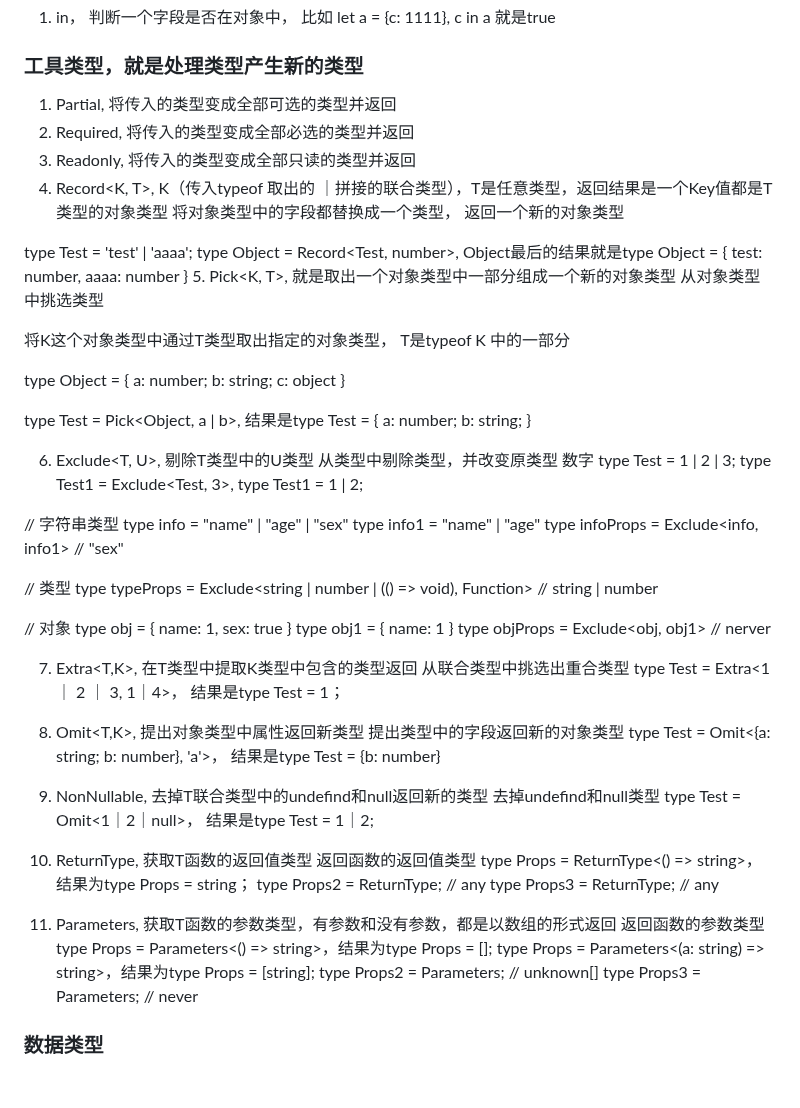
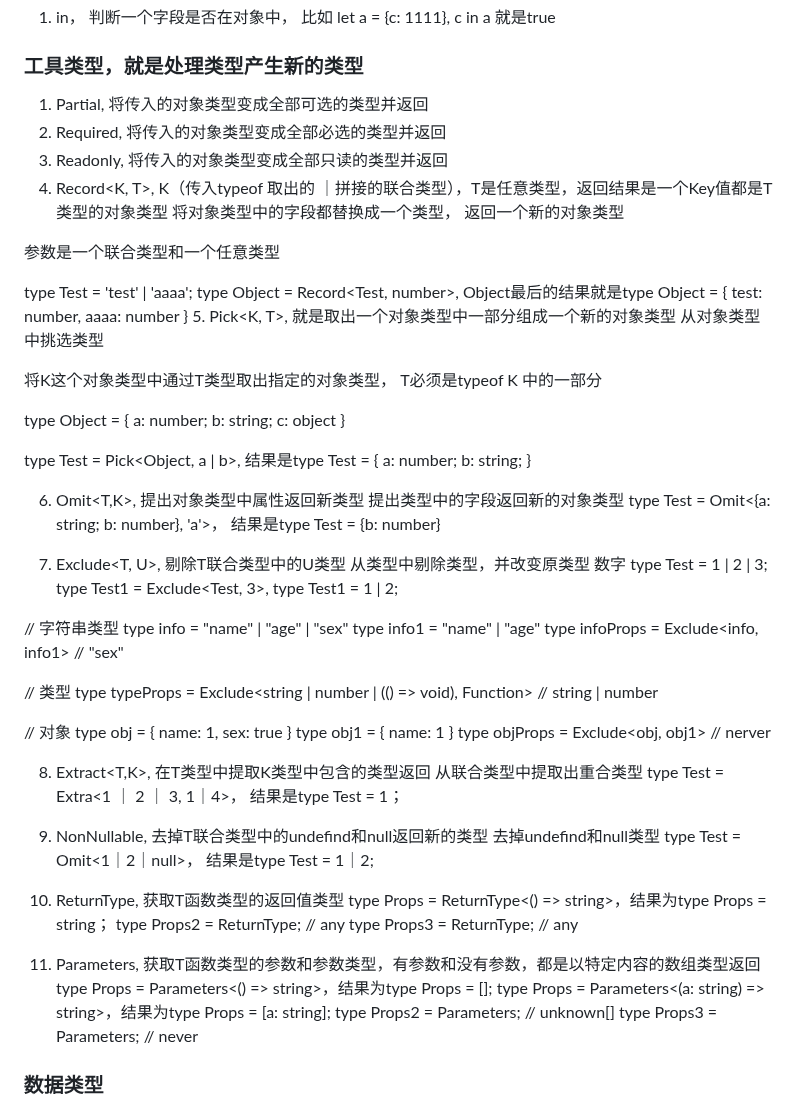
Before and after one commit to eattopking/web-performance, a Markdown page: basics/ts.md, the part around the change. Rendered like a GitHub page; blank space fills up the shorter version.

Commit message:
feat: 更新ts

```diff
--- a/basics/ts.md
+++ b/basics/ts.md
@@ -100,11 +100,13 @@ console.log(isNumber(true)) //false
 
 ### 工具类型，就是处理类型产生新的类型
 
-1. Partial<T>, 将传入的类型变成全部可选的类型并返回
-2. Required<T>, 将传入的类型变成全部必选的类型并返回
-3. Readonly<T>, 将传入的类型变成全部只读的类型并返回
+1. Partial<T>, 将传入的对象类型变成全部可选的类型并返回
+2. Required<T>, 将传入的对象类型变成全部必选的类型并返回
+3. Readonly<T>, 将传入的对象类型变成全部只读的类型并返回
 4. Record<K, T>, K（传入typeof 取出的 ｜拼接的联合类型），T是任意类型，返回结果是一个Key值都是T类型的对象类型
 将对象类型中的字段都替换成一个类型， 返回一个新的对象类型
+
+参数是一个联合类型和一个任意类型
 
 type Test = 'test' | 'aaaa';
 type Object = Record<Test, number>, Object最后的结果就是type Object = {
@@ -114,7 +116,7 @@ type Object = Record<Test, number>, Object最后的结果就是type Object = {
 5. Pick<K, T>, 就是取出一个对象类型中一部分组成一个新的对象类型
 从对象类型中挑选类型
 
-将K这个对象类型中通过T类型取出指定的对象类型， T是typeof K 中的一部分
+将K这个对象类型中通过T类型取出指定的对象类型， T必须是typeof K 中的一部分
 
 
 type Object = {
@@ -128,7 +130,11 @@ type Test = Pick<Object, a | b>, 结果是type Test = {
    b: string;
 }
 
-6. Exclude<T, U>, 剔除T类型中的U类型
+6. Omit<T,K>, 提出对象类型中属性返回新类型
+提出类型中的字段返回新的对象类型
+type Test = Omit<{a: string; b: number}, 'a'>， 结果是type Test = {b: number}
+
+7. Exclude<T, U>, 剔除T联合类型中的U类型
 从类型中剔除类型，并改变原类型
 数字
 type Test = 1 | 2 | 3;
@@ -147,27 +153,21 @@ type obj = { name: 1, sex: true }
 type obj1 = { name: 1 }
 type objProps = Exclude<obj, obj1> // nerver
 
-7. Extra<T,K>, 在T类型中提取K类型中包含的类型返回
-从联合类型中挑选出重合类型
+8. Extract<T,K>, 在T类型中提取K类型中包含的类型返回
+从联合类型中提取出重合类型
 type Test = Extra<1 ｜ 2 ｜ 3, 1｜4>， 结果是type Test = 1；
-
-8. Omit<T,K>, 提出对象类型中属性返回新类型
-提出类型中的字段返回新的对象类型
-type Test = Omit<{a: string; b: number}, 'a'>， 结果是type Test = {b: number}
 
 9. NonNullable<T>, 去掉T联合类型中的undefind和null返回新的类型
 去掉undefind和null类型
 type Test = Omit<1｜2｜null>， 结果是type Test = 1｜2;
-10. ReturnType<T>, 获取T函数的返回值类型
-返回函数的返回值类型
+10. ReturnType<T>, 获取T函数类型的返回值类型
 type Props = ReturnType<() => string>，结果为type Props = string；
 type Props2 = ReturnType<any>; // any
 type Props3 = ReturnType<never>; // any
 
-11. Parameters<T>, 获取T函数的参数类型，有参数和没有参数，都是以数组的形式返回
-返回函数的参数类型
+11. Parameters<T>, 获取T函数类型的参数和参数类型，有参数和没有参数，都是以特定内容的数组类型返回
 type Props = Parameters<() => string>，结果为type Props = [];
-type Props = Parameters<(a: string) => string>，结果为type Props = [string];
+type Props = Parameters<(a: string) => string>，结果为type Props = [a: string];
 type Props2 = Parameters<any>; // unknown[]
 type Props3 = Parameters<never>; // never
 
```
